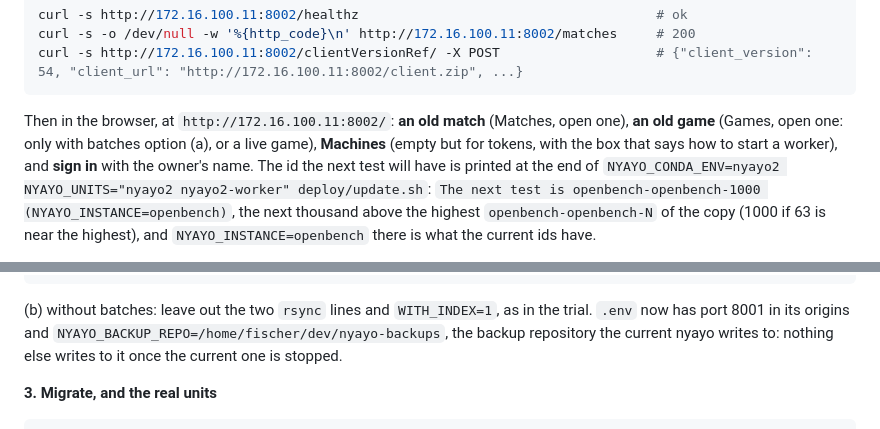
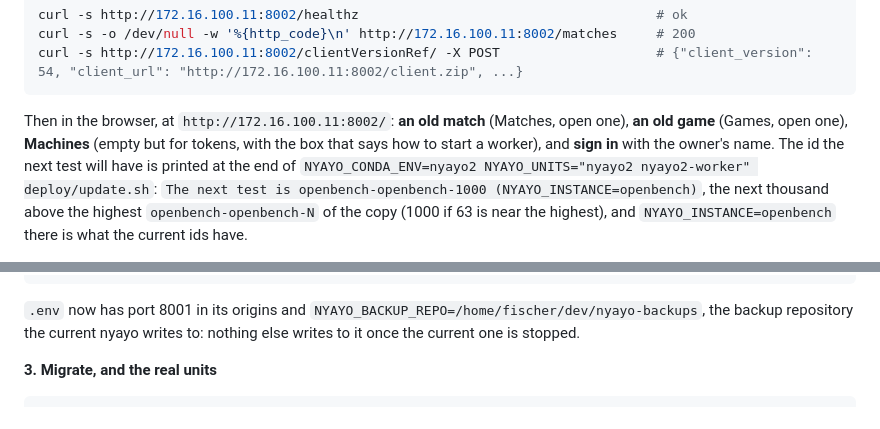
Before and after one commit to looak/nyayo, a Markdown page: docs/deploy.md, 2 parts joined by grey strips. Drawn GitHub-style.

````diff
--- a/docs/deploy.md
+++ b/docs/deploy.md
@@ -256,8 +245,7 @@ curl -s -o /dev/null -w '%{http_code}\n' http://172.16.100.11:8002/matches     #
 curl -s http://172.16.100.11:8002/clientVersionRef/ -X POST                    # {"client_version": 54, "client_url": "http://172.16.100.11:8002/client.zip", ...}
 ```
 
-Then in the browser, at `http://172.16.100.11:8002/`: **an old match** (Matches, open one), **an old game** (Games, open one: only with batches
-option (a), or a live game), **Machines** (empty but for tokens, with the box that says how to start a worker), and **sign in** with the owner's
+Then in the browser, at `http://172.16.100.11:8002/`: **an old match** (Matches, open one), **an old game** (Games, open one), **Machines** (empty but for tokens, with the box that says how to start a worker), and **sign in** with the owner's
 name. The id the next test will have is printed at the end of `NYAYO_CONDA_ENV=nyayo2 NYAYO_UNITS="nyayo2 nyayo2-worker" deploy/update.sh`:
 `The next test is openbench-openbench-1000 (NYAYO_INSTANCE=openbench)`, the next thousand above the highest `openbench-openbench-N` of the copy
 (1000 if 63 is near the highest), and `NYAYO_INSTANCE=openbench` there is what the current ids have.
@@ -322,7 +310,7 @@ NEW_DATA=/home/fischer/dev/nyayo-2-data \
 deploy/copy-live-data.sh
 ```
 
-(b) without batches: leave out the two `rsync` lines and `WITH_INDEX=1`, as in the trial. `.env` now has port 8001 in its origins and
+`.env` now has port 8001 in its origins and
 `NYAYO_BACKUP_REPO=/home/fischer/dev/nyayo-backups`, the backup repository the current nyayo writes to: nothing else writes to it
 once the current one is stopped.
 
````
Also changed, not shown: other parts of docs/deploy.md (+17 -28 lines).
